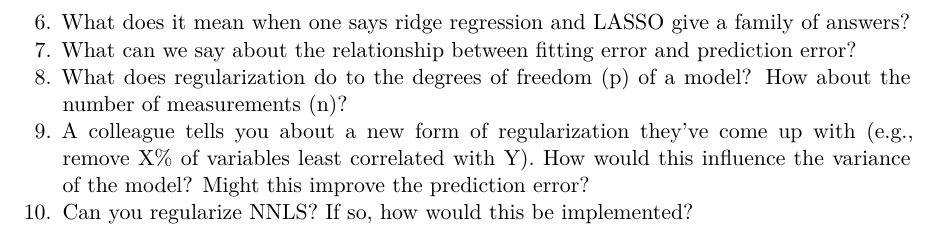
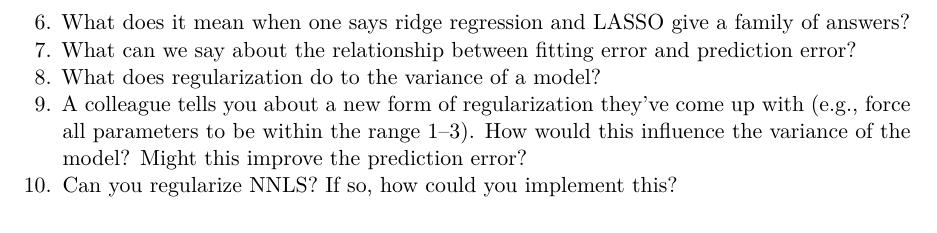
Before and after one commit to aarmey/ml-for-bioe, a Quarto document (lectures/regularization.qmd): part of page 13 of 13, cut so that both start at the same text. Rendered offline with R 4.5, knitr and Pandoc in place of Quarto, then LaTeX, with nearby package versions; drawn as R Markdown's standard PDF in place of the format the file asks for.

Commit message:
Last edits

```diff
--- a/lectures/regularization.qmd
+++ b/lectures/regularization.qmd
@@ -303,6 +303,6 @@ $$
 5. What is variable selection? Which method(s) perform it? What can you say about the answers?
 6. What does it mean when one says ridge regression and LASSO give a family of answers?
 7. What can we say about the relationship between fitting error and prediction error?
-8. What does regularization do to the degrees of freedom (p) of a model? How about the number of measurements (n)?
-9. A colleague tells you about a new form of regularization they've come up with (e.g., remove X% of variables least correlated with Y). How would this influence the variance of the model? Might this improve the prediction error?
-10. Can you regularize NNLS? If so, how would this be implemented?
+8. What does regularization do to the variance of a model?
+9. A colleague tells you about a new form of regularization they've come up with (e.g., force all parameters to be within the range 1–3). How would this influence the variance of the model? Might this improve the prediction error?
+10. Can you regularize NNLS? If so, how could you implement this?
```
